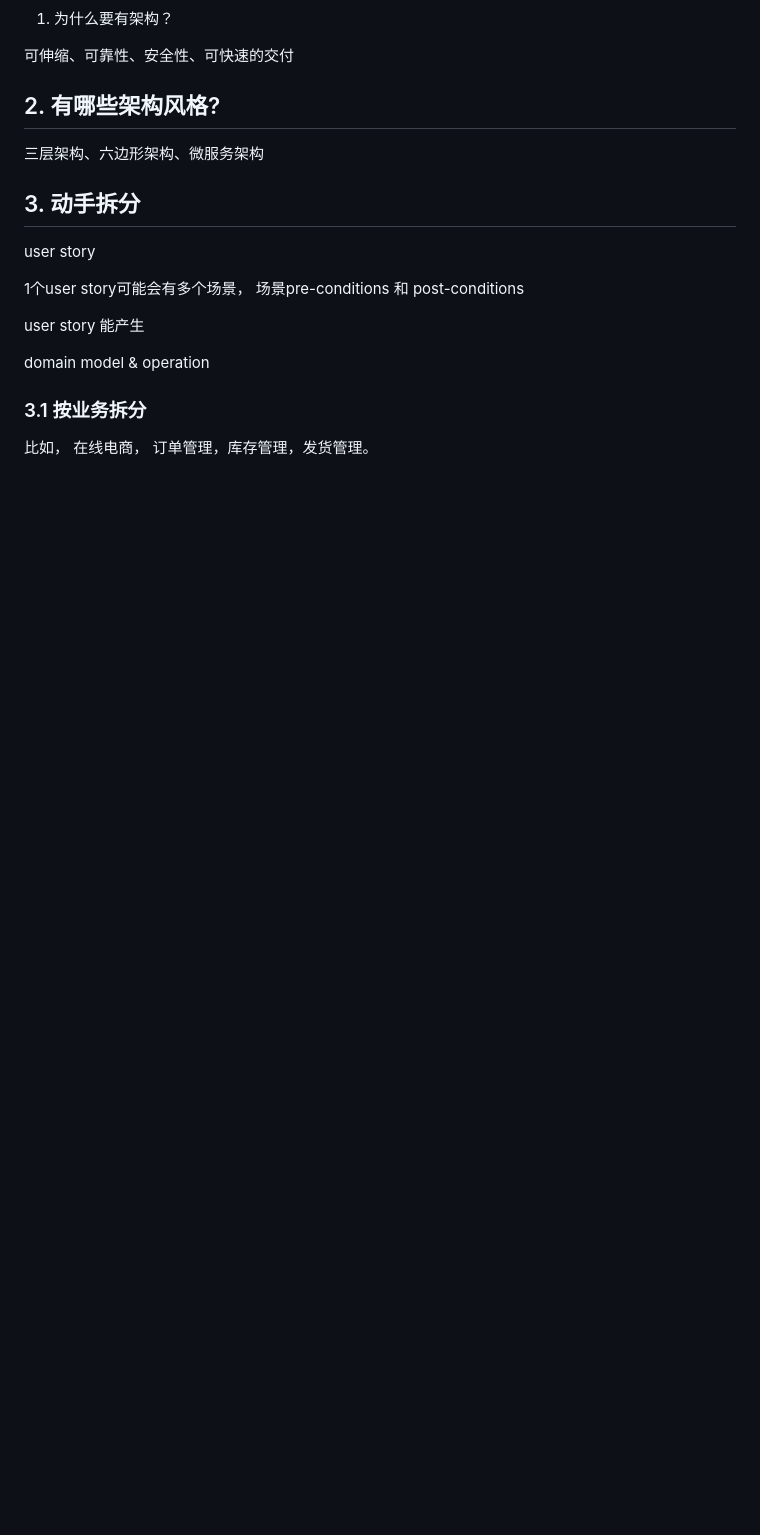
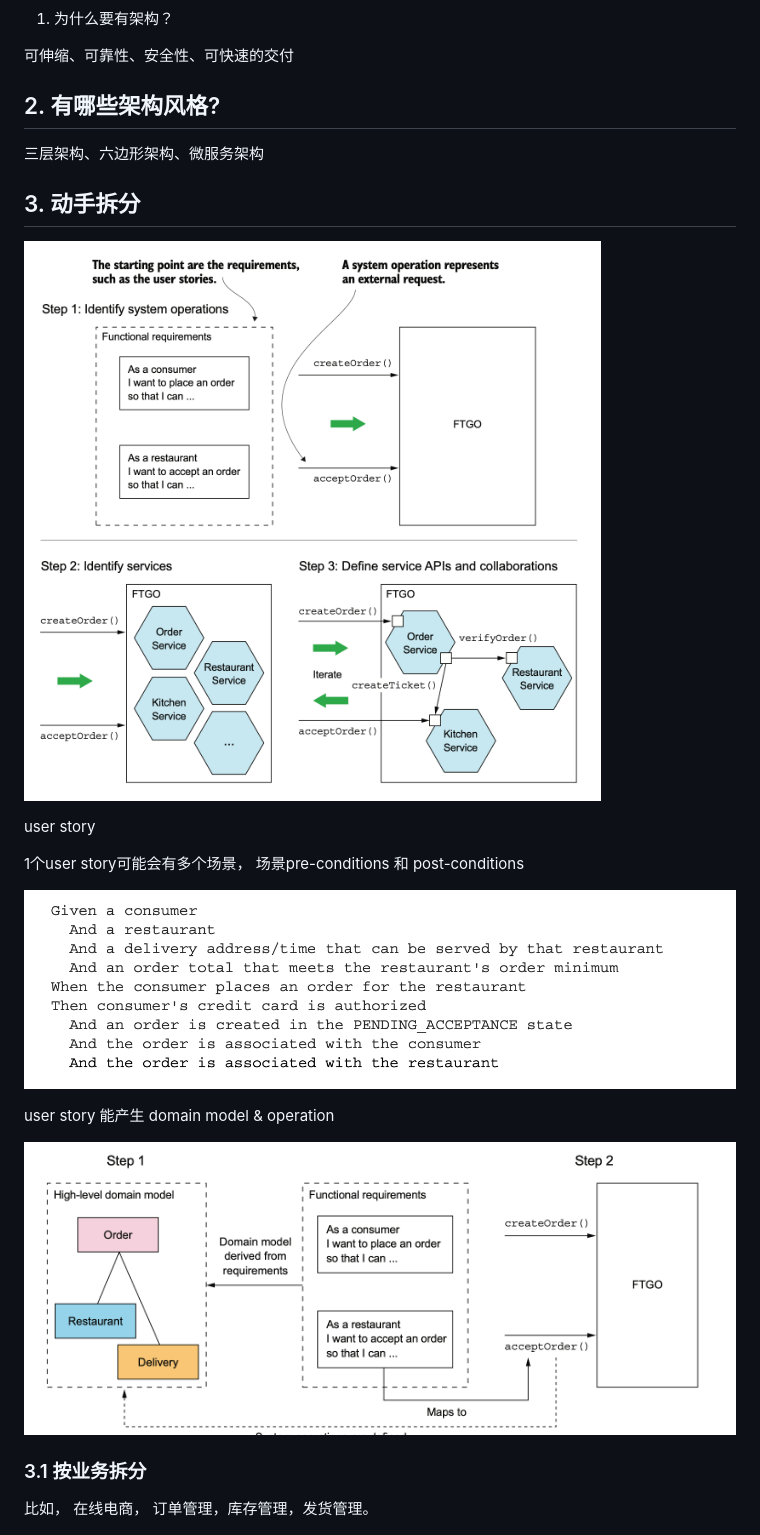
Before and after one commit to videni/micro-service-notes, a Markdown page: Course2: Decompose monolithic system/index.md, the part around the change printed below. GitHub-like rendering; pictures changed too: Course2: Decompose monolithic system/assets/2021-12-29-16-59-15.png (added), Course2: Decompose monolithic system/assets/2021-12-29-16-59-58.png (added), Course2: Decompose monolithic system/assets/2021-12-29-17-02-30.png (added); blank space fills up the shorter version.

Commit message:
Descover service

```diff
--- a/Course2: Decompose monolithic system/index.md
+++ b/Course2: Decompose monolithic system/index.md
@@ -33,14 +32,17 @@
 
 ## 3. 动手拆分
 
+![](./assets/2021-12-29-16-59-58.png)
+
 user story
 
 1个user story可能会有多个场景， 场景pre-conditions 和 post-conditions
 
+![](./assets/2021-12-29-16-59-15.png)
 
-user story 能产生
+user story 能产生 domain model & operation
 
- domain model & operation
+![](./assets/2021-12-29-17-02-30.png)
 
 ### 3.1 按业务拆分
 
```
Also changed, not shown: other parts of Course2: Decompose monolithic system/index.md (+0 -1 lines).
